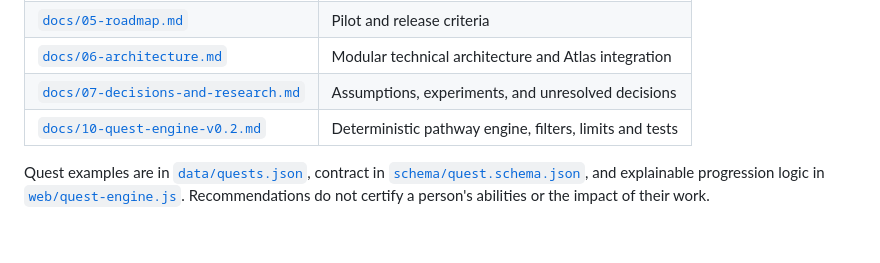
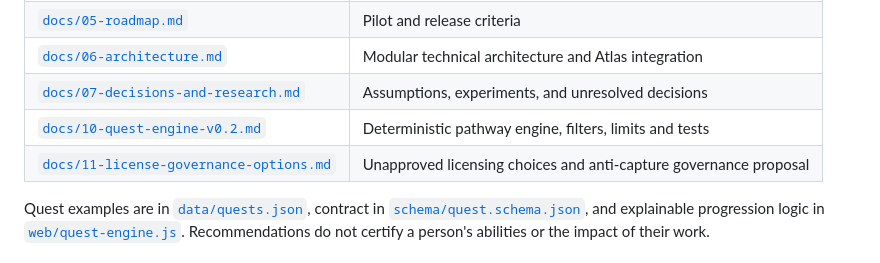
Before and after one commit to mcfruitpunch/Regen-civilization-quests, a Markdown page: README.md, the part around the change. GitHub-like rendering.

Commit message:
Link open governance and licensing decision record

```diff
--- a/README.md
+++ b/README.md
@@ -33,6 +33,7 @@ A separate single-file HTML preview is available alongside the repository ZIP.
 | [`docs/06-architecture.md`](docs/06-architecture.md) | Modular technical architecture and Atlas integration |
 | [`docs/07-decisions-and-research.md`](docs/07-decisions-and-research.md) | Assumptions, experiments, and unresolved decisions |
 | [`docs/10-quest-engine-v0.2.md`](docs/10-quest-engine-v0.2.md) | Deterministic pathway engine, filters, limits and tests |
+| [`docs/11-license-governance-options.md`](docs/11-license-governance-options.md) | Unapproved licensing choices and anti-capture governance proposal |
 
 Quest examples are in [`data/quests.json`](data/quests.json), contract in [`schema/quest.schema.json`](schema/quest.schema.json), and explainable progression logic in [`web/quest-engine.js`](web/quest-engine.js). Recommendations do not certify a person's abilities or the impact of their work.
 
```
